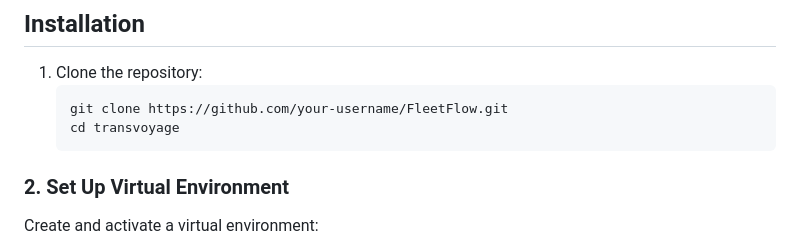
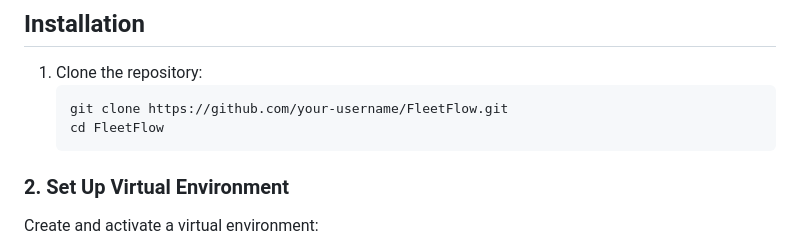
Before and after one commit to SamSam1222/FleetFlow, a Markdown page: README.md, the part around the change. GitHub-like rendering.

````diff
--- a/README.md
+++ b/README.md
@@ -20,7 +20,7 @@ FleetFlow is a Django-based transport logistics application designed to simplify
 1. Clone the repository:
    ```bash
    git clone https://github.com/your-username/FleetFlow.git
-   cd transvoyage
+   cd FleetFlow
    ```
 ### 2. Set Up Virtual Environment
 Create and activate a virtual environment:
````
